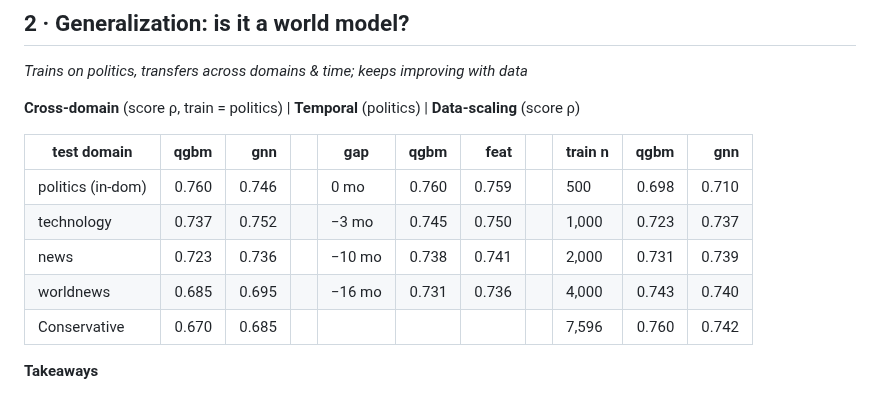
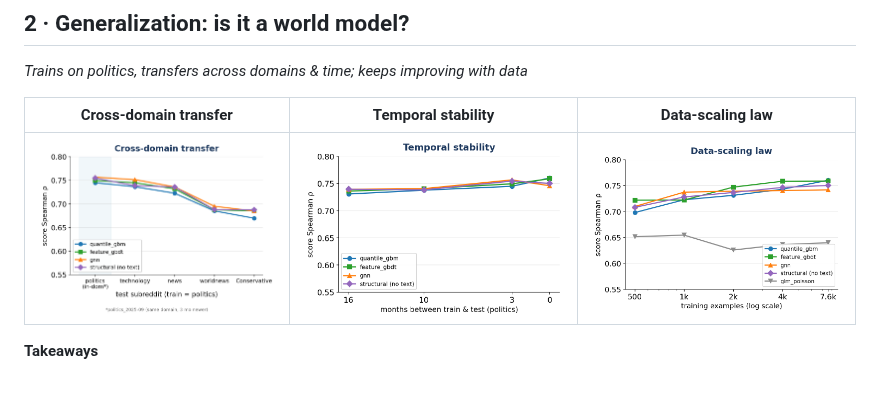
Before and after one commit to David-Li0406/Social-Media-World-Model, a Markdown page: slides/world_model_results.md, the part around the change. Rendered like a GitHub page; pictures changed too: slides/figures/cross_domain.png (added), slides/figures/data_scaling.png (added), slides/figures/temporal.png (added).

```diff
--- a/slides/world_model_results.md
+++ b/slides/world_model_results.md
@@ -35,15 +35,9 @@
 ## 2 · Generalization: is it a world model?
 *Trains on politics, transfers across domains & time; keeps improving with data*
 
-**Cross-domain** (score ρ, train = politics) | **Temporal** (politics) | **Data-scaling** (score ρ)
-
-| test domain | qgbm | gnn |   | gap | qgbm | feat |   | train n | qgbm | gnn |
-|---|---:|---:|---|---|---:|---:|---|---|---:|---:|
-| politics (in-dom) | 0.760 | 0.746 |   | 0 mo | 0.760 | 0.759 |   | 500 | 0.698 | 0.710 |
-| technology | 0.737 | 0.752 |   | −3 mo | 0.745 | 0.750 |   | 1,000 | 0.723 | 0.737 |
-| news | 0.723 | 0.736 |   | −10 mo | 0.738 | 0.741 |   | 2,000 | 0.731 | 0.739 |
-| worldnews | 0.685 | 0.695 |   | −16 mo | 0.731 | 0.736 |   | 4,000 | 0.743 | 0.740 |
-| Conservative | 0.670 | 0.685 |   |  |  |  |   | 7,596 | 0.760 | 0.742 |
+| Cross-domain transfer | Temporal stability | Data-scaling law |
+|:---:|:---:|:---:|
+| ![cross-domain](figures/cross_domain.png) | ![temporal](figures/temporal.png) | ![data-scaling](figures/data_scaling.png) |
 
 **Takeaways**
 - **Cross-domain**: graceful — only ≈0.02–0.09 ρ drop to 4 unseen subreddits; structural/GNN transfer best.
```
Also changed, not shown: 3 other files.
